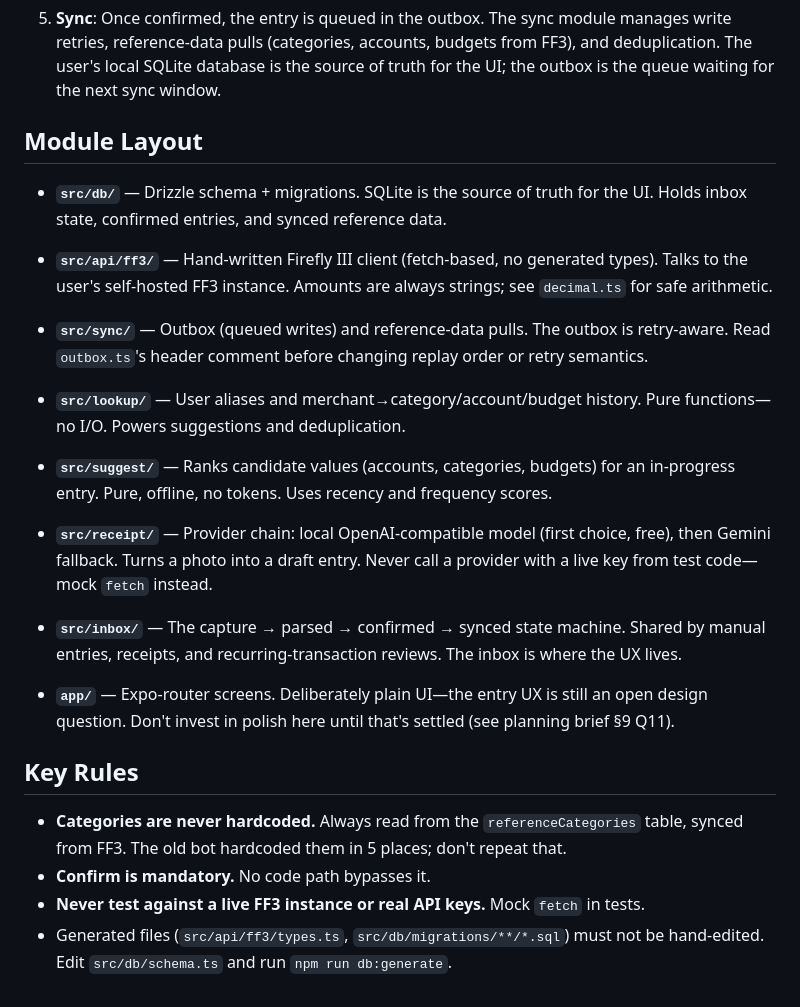
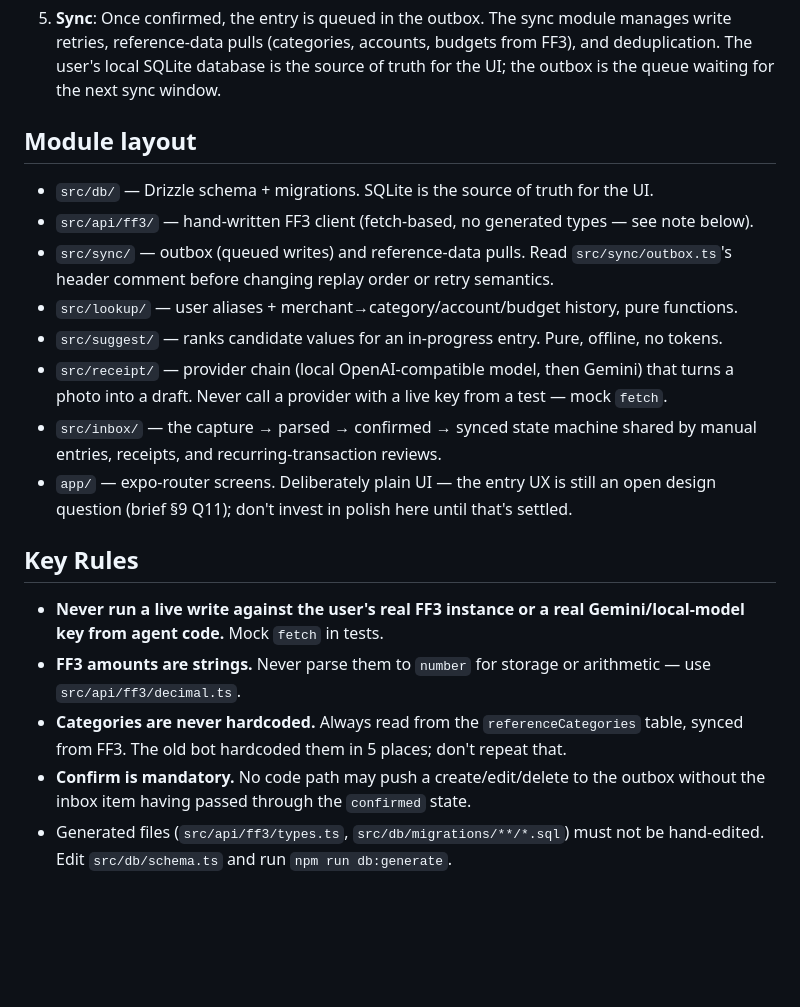
Before and after one commit to mkloouo/mmyway, a Markdown page: docs/ARCHITECTURE.md, the part around the change. Drawn GitHub-style; blank space fills up the shorter version.

Commit message:
fix(docs): use verbatim module list in ARCHITECTURE.md, add FF3 amounts rule

```diff
--- a/docs/ARCHITECTURE.md
+++ b/docs/ARCHITECTURE.md
@@ -14,27 +14,25 @@ mmyway uses a state machine to manage financial entry capture and synchronizatio
 
 5. **Sync**: Once confirmed, the entry is queued in the outbox. The sync module manages write retries, reference-data pulls (categories, accounts, budgets from FF3), and deduplication. The user's local SQLite database is the source of truth for the UI; the outbox is the queue waiting for the next sync window.
 
-## Module Layout
+## Module layout
 
-- **`src/db/`** — Drizzle schema + migrations. SQLite is the source of truth for the UI. Holds inbox state, confirmed entries, and synced reference data.
-
-- **`src/api/ff3/`** — Hand-written Firefly III client (fetch-based, no generated types). Talks to the user's self-hosted FF3 instance. Amounts are always strings; see `decimal.ts` for safe arithmetic.
-
-- **`src/sync/`** — Outbox (queued writes) and reference-data pulls. The outbox is retry-aware. Read `outbox.ts`'s header comment before changing replay order or retry semantics.
-
-- **`src/lookup/`** — User aliases and merchant→category/account/budget history. Pure functions—no I/O. Powers suggestions and deduplication.
-
-- **`src/suggest/`** — Ranks candidate values (accounts, categories, budgets) for an in-progress entry. Pure, offline, no tokens. Uses recency and frequency scores.
-
-- **`src/receipt/`** — Provider chain: local OpenAI-compatible model (first choice, free), then Gemini fallback. Turns a photo into a draft entry. Never call a provider with a live key from test code—mock `fetch` instead.
-
-- **`src/inbox/`** — The capture → parsed → confirmed → synced state machine. Shared by manual entries, receipts, and recurring-transaction reviews. The inbox is where the UX lives.
-
-- **`app/`** — Expo-router screens. Deliberately plain UI—the entry UX is still an open design question. Don't invest in polish here until that's settled (see planning brief §9 Q11).
+- `src/db/` — Drizzle schema + migrations. SQLite is the source of truth for the UI.
+- `src/api/ff3/` — hand-written FF3 client (fetch-based, no generated types — see note below).
+- `src/sync/` — outbox (queued writes) and reference-data pulls. Read `src/sync/outbox.ts`'s
+  header comment before changing replay order or retry semantics.
+- `src/lookup/` — user aliases + merchant→category/account/budget history, pure functions.
+- `src/suggest/` — ranks candidate values for an in-progress entry. Pure, offline, no tokens.
+- `src/receipt/` — provider chain (local OpenAI-compatible model, then Gemini) that turns a
+  photo into a draft. Never call a provider with a live key from a test — mock `fetch`.
+- `src/inbox/` — the capture → parsed → confirmed → synced state machine shared by manual
+  entries, receipts, and recurring-transaction reviews.
+- `app/` — expo-router screens. Deliberately plain UI — the entry UX is still an open design
+  question (brief §9 Q11); don't invest in polish here until that's settled.
 
 ## Key Rules
 
+- **Never run a live write against the user's real FF3 instance or a real Gemini/local-model key from agent code.** Mock `fetch` in tests.
+- **FF3 amounts are strings.** Never parse them to `number` for storage or arithmetic — use `src/api/ff3/decimal.ts`.
 - **Categories are never hardcoded.** Always read from the `referenceCategories` table, synced from FF3. The old bot hardcoded them in 5 places; don't repeat that.
-- **Confirm is mandatory.** No code path bypasses it.
-- **Never test against a live FF3 instance or real API keys.** Mock `fetch` in tests.
+- **Confirm is mandatory.** No code path may push a create/edit/delete to the outbox without the inbox item having passed through the `confirmed` state.
 - Generated files (`src/api/ff3/types.ts`, `src/db/migrations/**/*.sql`) must not be hand-edited. Edit `src/db/schema.ts` and run `npm run db:generate`.
```
